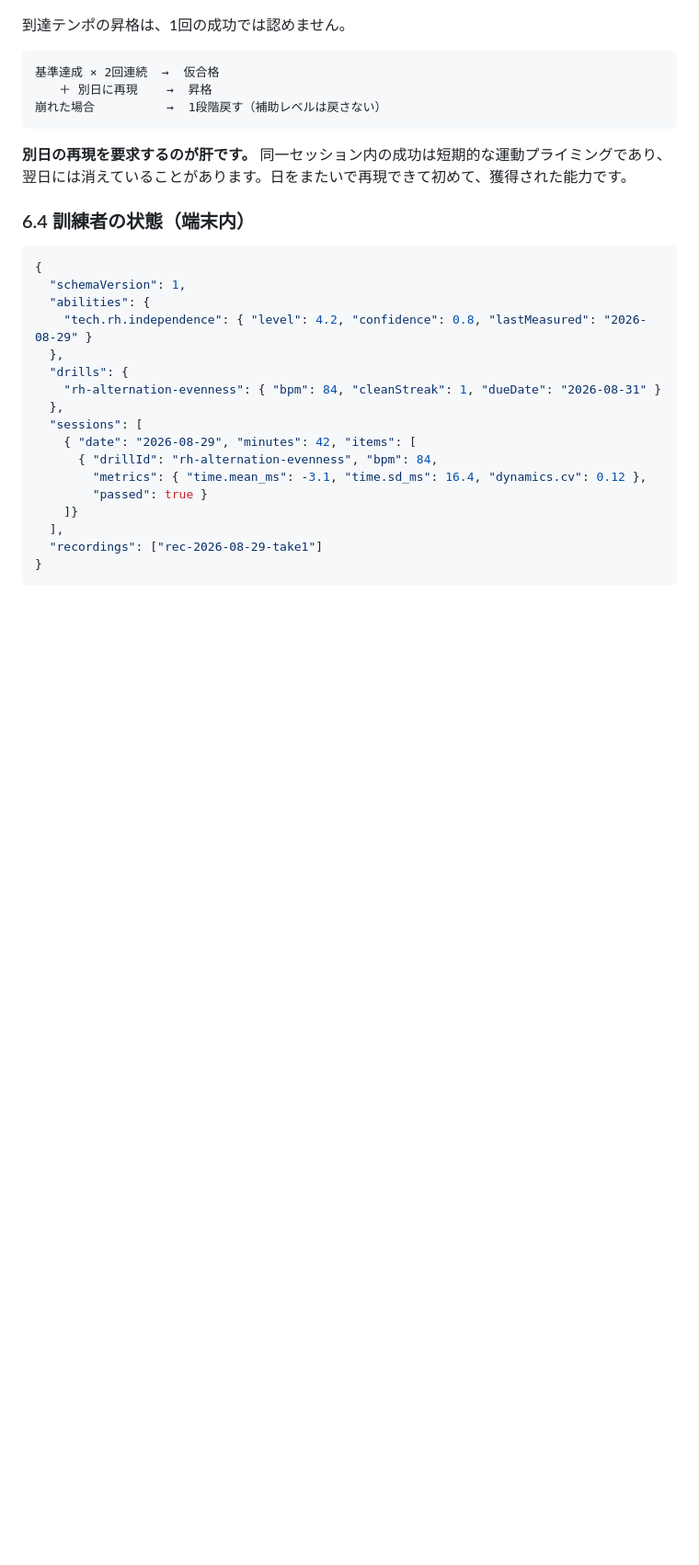
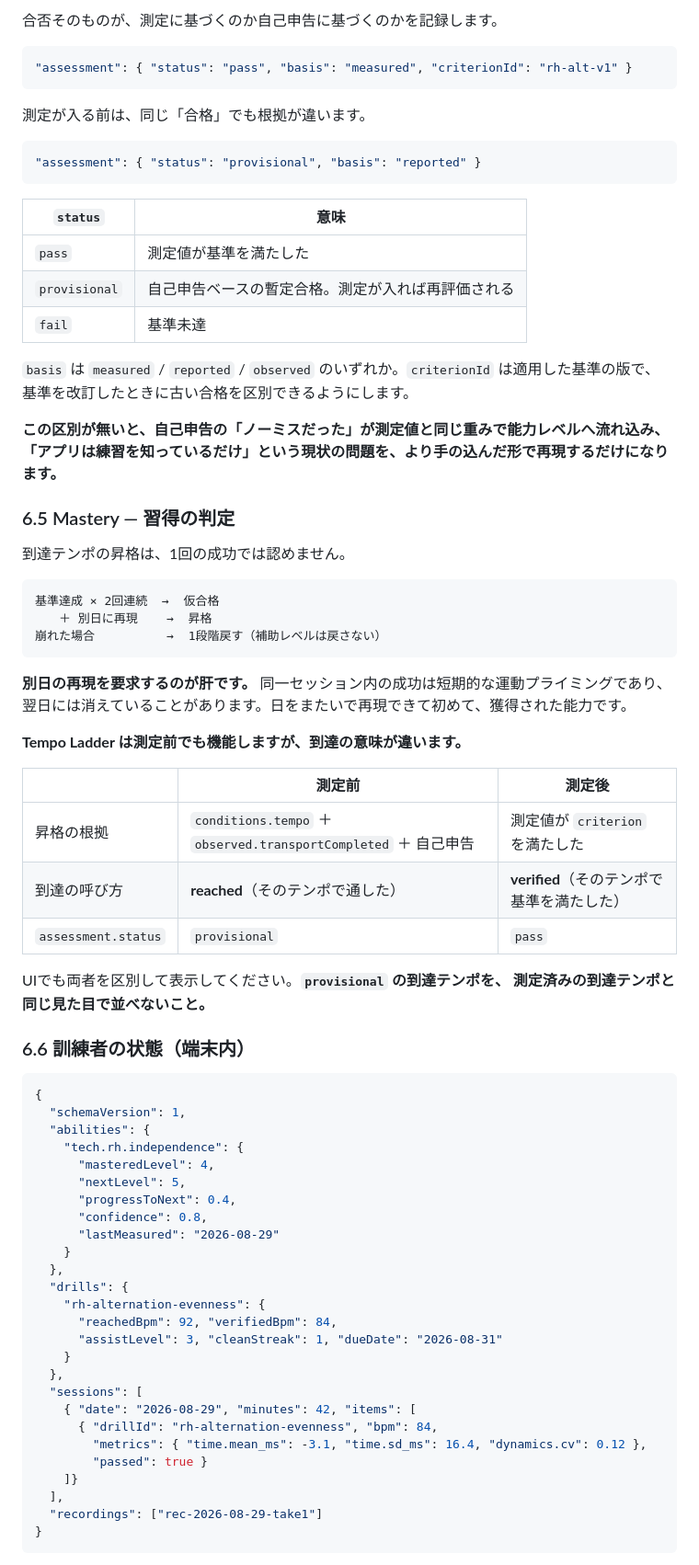
Before and after one commit to kitune2go/fingerstyle-guitar-practice, a Markdown page: docs/ARCHITECTURE.md, the part around one of its changes. Shown at 92% size. Rendered like a GitHub page; blank space fills up the shorter version.

````diff
--- a/docs/ARCHITECTURE.md
+++ b/docs/ARCHITECTURE.md
@@ -279,3 +307,28 @@ P1（測定）以前でも、この2つを軸にした Tempo Ladder は正しく
+合否そのものが、測定に基づくのか自己申告に基づくのかを記録します。
+
+```json
+"assessment": { "status": "pass", "basis": "measured", "criterionId": "rh-alt-v1" }
+```
+
+測定が入る前は、同じ「合格」でも根拠が違います。
+
+```json
+"assessment": { "status": "provisional", "basis": "reported" }
+```
+
+| `status` | 意味 |
+|---|---|
+| `pass` | 測定値が基準を満たした |
+| `provisional` | 自己申告ベースの暫定合格。測定が入れば再評価される |
+| `fail` | 基準未達 |
+
+`basis` は `measured` / `reported` / `observed` のいずれか。`criterionId` は適用した基準の版で、
+基準を改訂したときに古い合格を区別できるようにします。
+
+**この区別が無いと、自己申告の「ノーミスだった」が測定値と同じ重みで能力レベルへ流れ込み、
+「アプリは練習を知っているだけ」という現状の問題を、より手の込んだ形で再現するだけになります。**
+
+### 6.5 Mastery — 習得の判定
 
 到達テンポの昇格は、1回の成功では認めません。
 
@@ -288,16 +341,36 @@ P1（測定）以前でも、この2つを軸にした Tempo Ladder は正しく
 **別日の再現を要求するのが肝です。** 同一セッション内の成功は短期的な運動プライミングであり、
 翌日には消えていることがあります。日をまたいで再現できて初めて、獲得された能力です。
 
-### 6.4 訓練者の状態（端末内）
+**Tempo Ladder は測定前でも機能しますが、到達の意味が違います。**
+
+| | 測定前 | 測定後 |
+|---|---|---|
+| 昇格の根拠 | `conditions.tempo` ＋ `observed.transportCompleted` ＋ 自己申告 | 測定値が `criterion` を満たした |
+| 到達の呼び方 | **reached**（そのテンポで通した） | **verified**（そのテンポで基準を満たした） |
+| `assessment.status` | `provisional` | `pass` |
+
+UIでも両者を区別して表示してください。**`provisional` の到達テンポを、
+測定済みの到達テンポと同じ見た目で並べないこと。**
+
+### 6.6 訓練者の状態（端末内）
 
 ```json
 {
   "schemaVersion": 1,
   "abilities": {
-    "tech.rh.independence": { "level": 4.2, "confidence": 0.8, "lastMeasured": "2026-08-29" }
+    "tech.rh.independence": {
+      "masteredLevel": 4,
+      "nextLevel": 5,
+      "progressToNext": 0.4,
+      "confidence": 0.8,
+      "lastMeasured": "2026-08-29"
+    }
   },
   "drills": {
-    "rh-alternation-evenness": { "bpm": 84, "cleanStreak": 1, "dueDate": "2026-08-31" }
+    "rh-alternation-evenness": {
+      "reachedBpm": 92, "verifiedBpm": 84,
+      "assistLevel": 3, "cleanStreak": 1, "dueDate": "2026-08-31"
+    }
   },
   "sessions": [
     { "date": "2026-08-29", "minutes": 42, "items": [
````
Also changed, not shown: other parts of docs/ARCHITECTURE.md (+56 -17 lines).
